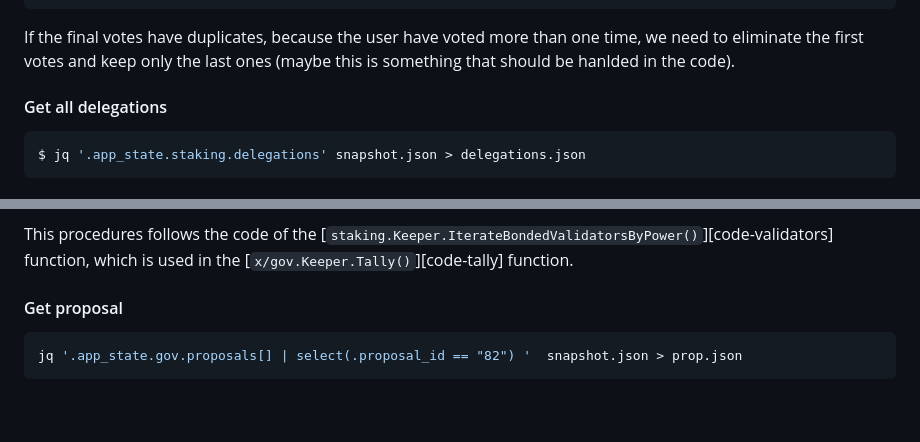
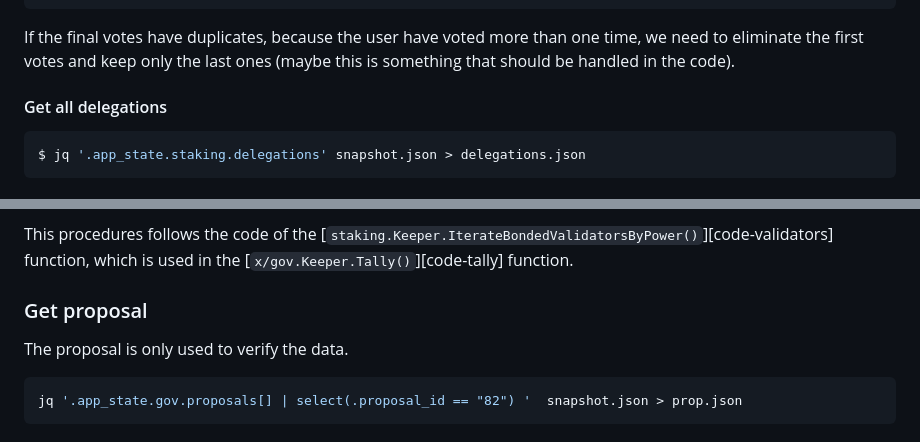
Before and after one commit to tbruyelle/genbox, a Markdown page: README.md, 2 parts joined by grey strips. GitHub-like rendering; blank space fills up the shorter version.

Commit message:
fix typos

````diff
--- a/README.md
+++ b/README.md
@@ -74,7 +74,7 @@ $ jq '. += [{
 
 If the final votes have duplicates, because the user have voted more than one
 time, we need to eliminate the first votes and keep only the last ones (maybe
-this is something that should be hanlded in the code).
+this is something that should be handled in the code).
 
 #### Get all delegations
 
@@ -107,7 +107,9 @@ Now we have only the active validators.
 This procedures follows the code of the [`staking.Keeper.IterateBondedValidatorsByPower()`][code-validators]
 function, which is used in the [`x/gov.Keeper.Tally()`][code-tally] function.
 
-#### Get proposal
+### Get proposal
+
+The proposal is only used to verify the data.
 
 ```sh
 jq '.app_state.gov.proposals[] | select(.proposal_id == "82") '  snapshot.json > prop.json
````
